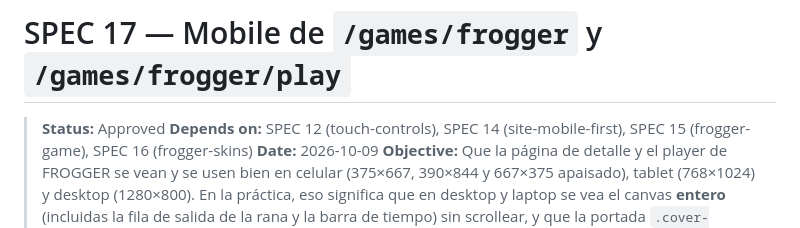
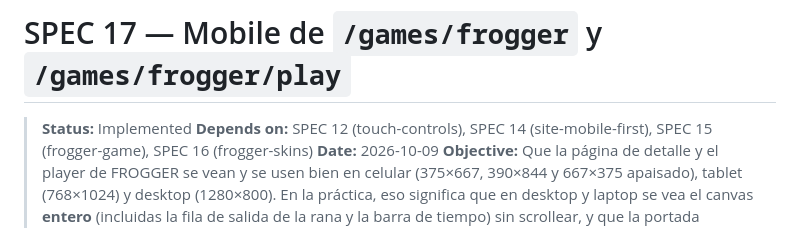
Before and after one commit to djuata/arcade-vault, a Markdown page: specs/17-frogger-mobile.md, the part around the change. Rendered like a GitHub page.

Commit message:
docs: mark spec 17 as implemented

```diff
--- a/specs/17-frogger-mobile.md
+++ b/specs/17-frogger-mobile.md
@@ -1,6 +1,6 @@
 # SPEC 17 — Mobile de `/games/frogger` y `/games/frogger/play`
 
-> **Status:** Approved
+> **Status:** Implemented
 > **Depends on:** SPEC 12 (touch-controls), SPEC 14 (site-mobile-first), SPEC 15 (frogger-game), SPEC 16 (frogger-skins)
 > **Date:** 2026-10-09
 > **Objective:** Que la página de detalle y el player de FROGGER se vean y se usen bien en celular (375×667, 390×844 y 667×375 apaisado), tablet (768×1024) y desktop (1280×800). En la práctica, eso significa que en desktop y laptop se vea el canvas **entero** (incluidas la fila de salida de la rana y la barra de tiempo) sin scrollear, y que la portada `.cover-frogger` escale con su caja.
```
